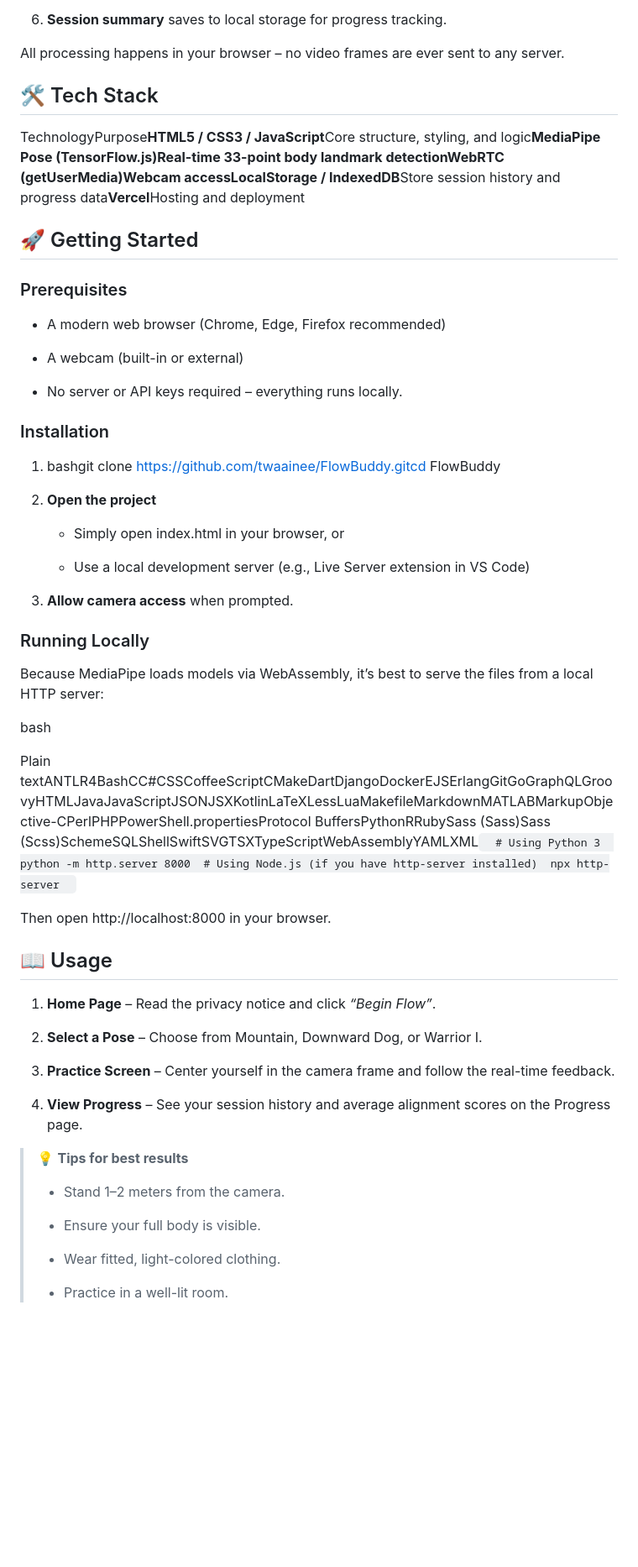
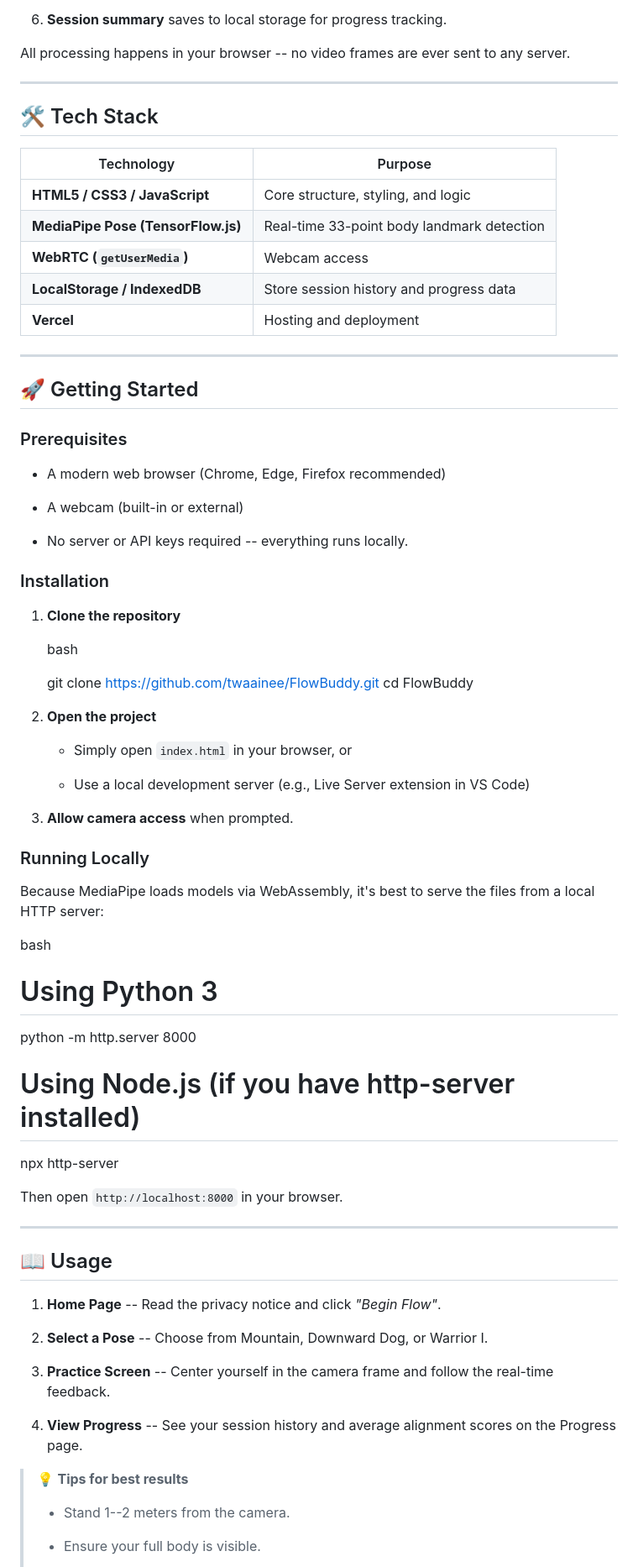
Before and after one commit to twaainee/FlowBuddy, a Markdown page: README.md, the part around one of its changes. Shown at 84% size. GitHub-like rendering; blank space fills up the shorter version.

```diff
--- a/README.md
+++ b/README.md
@@ -78,68 +83,83 @@ FlowBuddy is a **privacy-first web application** that uses AI-powered pose detec
 
 6.  **Session summary** saves to local storage for progress tracking.
 
+All processing happens in your browser -- no video frames are ever sent to any server.
 
-All processing happens in your browser – no video frames are ever sent to any server.
+* * * * *
 
 🛠️ Tech Stack
 --------------
 
-TechnologyPurpose**HTML5 / CSS3 / JavaScript**Core structure, styling, and logic**MediaPipe Pose (TensorFlow.js)**Real-time 33-point body landmark detection**WebRTC (getUserMedia)**Webcam access**LocalStorage / IndexedDB**Store session history and progress data**Vercel**Hosting and deployment
+| Technology | Purpose |
+| --- | --- |
+| **HTML5 / CSS3 / JavaScript** | Core structure, styling, and logic |
+| **MediaPipe Pose (TensorFlow.js)** | Real-time 33-point body landmark detection |
+| **WebRTC (`getUserMedia`)** | Webcam access |
+| **LocalStorage / IndexedDB** | Store session history and progress data |
+| **Vercel** | Hosting and deployment |
+
+* * * * *
 
 🚀 Getting Started
 ------------------
 
 ### Prerequisites
 
-*   A modern web browser (Chrome, Edge, Firefox recommended)
+-   A modern web browser (Chrome, Edge, Firefox recommended)
 
-*   A webcam (built-in or external)
+-   A webcam (built-in or external)
 
-*   No server or API keys required – everything runs locally.
-
+-   No server or API keys required -- everything runs locally.
 
 ### Installation
 
-1.  bashgit clone https://github.com/twaainee/FlowBuddy.gitcd FlowBuddy
+1.  **Clone the repository**
+
+    bash
+
+    git clone https://github.com/twaainee/FlowBuddy.git
+    cd FlowBuddy
 
 2.  **Open the project**
 
-    *   Simply open index.html in your browser, or
+    -   Simply open `index.html` in your browser, or
 
-    *   Use a local development server (e.g., Live Server extension in VS Code)
+    -   Use a local development server (e.g., Live Server extension in VS Code)
 
 3.  **Allow camera access** when prompted.
 
-
 ### Running Locally
 
-Because MediaPipe loads models via WebAssembly, it’s best to serve the files from a local HTTP server:
+Because MediaPipe loads models via WebAssembly, it's best to serve the files from a local HTTP server:
 
 bash
 
-Plain textANTLR4BashCC#CSSCoffeeScriptCMakeDartDjangoDockerEJSErlangGitGoGraphQLGroovyHTMLJavaJavaScriptJSONJSXKotlinLaTeXLessLuaMakefileMarkdownMATLABMarkupObjective-CPerlPHPPowerShell.propertiesProtocol BuffersPythonRRubySass (Sass)Sass (Scss)SchemeSQLShellSwiftSVGTSXTypeScriptWebAssemblyYAMLXML`   # Using Python 3  python -m http.server 8000  # Using Node.js (if you have http-server installed)  npx http-server   `
+# Using Python 3
+python -m http.server 8000
 
-Then open http://localhost:8000 in your browser.
+# Using Node.js (if you have http-server installed)
+npx http-server
+
+Then open `http://localhost:8000` in your browser.
+
+* * * * *
 
 📖 Usage
 --------
 
-1.  **Home Page** – Read the privacy notice and click _“Begin Flow”_.
+1.  **Home Page** -- Read the privacy notice and click *"Begin Flow"*.
 
-2.  **Select a Pose** – Choose from Mountain, Downward Dog, or Warrior I.
+2.  **Select a Pose** -- Choose from Mountain, Downward Dog, or Warrior I.
 
-3.  **Practice Screen** – Center yourself in the camera frame and follow the real-time feedback.
+3.  **Practice Screen** -- Center yourself in the camera frame and follow the real-time feedback.
 
-4.  **View Progress** – See your session history and average alignment scores on the Progress page.
-
+4.  **View Progress** -- See your session history and average alignment scores on the Progress page.
 
 > 💡 **Tips for best results**
 >
-> *   Stand 1–2 meters from the camera.
+> -   Stand 1--2 meters from the camera.
 >
-> *   Ensure your full body is visible.
 >
-> *   Wear fitted, light-colored clothing.
+> -   Ensure your full body is visible.
 >
-> *   Practice in a well-lit room.
 >
```
Also changed, not shown: other parts of README.md (+86 -52 lines).
